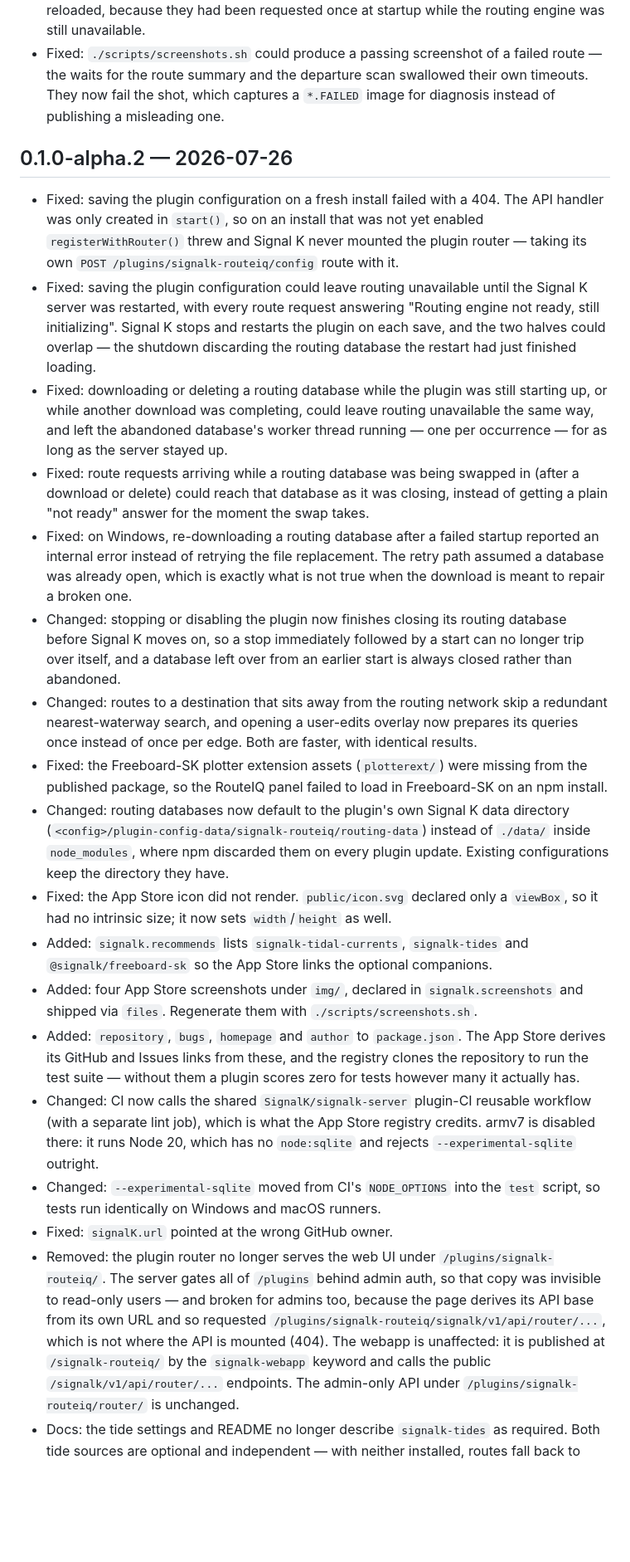
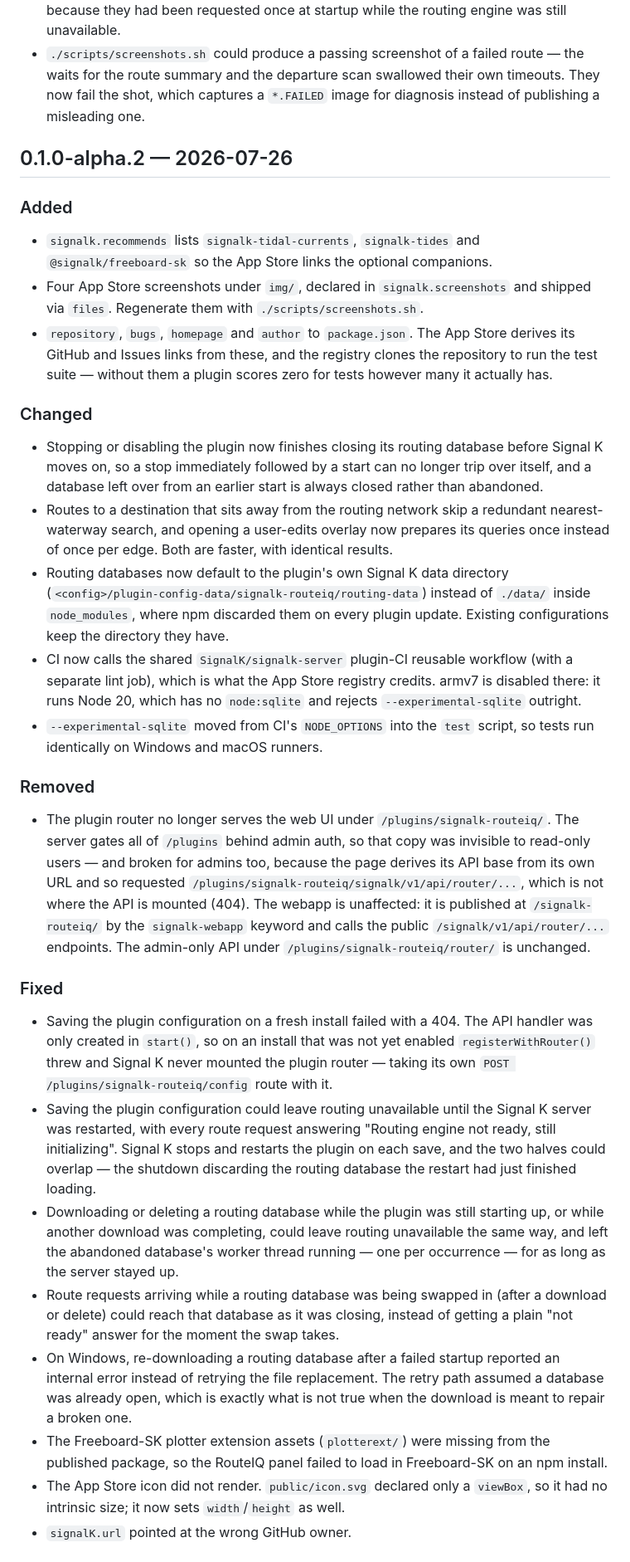
Before and after one commit to marcelrv/signalk-routeiq, a Markdown page: CHANGELOG.md, the part around one of its changes. Shown at 83% size. GitHub-like rendering; blank space fills up the shorter version.

Commit message:
Changelog: group older releases by Added, Changed, Removed, Fixed

```diff
--- a/CHANGELOG.md
+++ b/CHANGELOG.md
@@ -391,66 +419,48 @@
   was reloaded, because they had been requested once at startup while the
   routing engine was still unavailable.
-- Fixed: `./scripts/screenshots.sh` could produce a passing screenshot of a
+- `./scripts/screenshots.sh` could produce a passing screenshot of a
   failed route — the waits for the route summary and the departure scan swallowed
   their own timeouts. They now fail the shot, which captures a `*.FAILED` image
   for diagnosis instead of publishing a misleading one.
 
 ## 0.1.0-alpha.2 — 2026-07-26
 
-- Fixed: saving the plugin configuration on a fresh install failed with a 404.
-  The API handler was only created in `start()`, so on an install that was not
-  yet enabled `registerWithRouter()` threw and Signal K never mounted the plugin
-  router — taking its own `POST /plugins/signalk-routeiq/config` route with it.
-- Fixed: saving the plugin configuration could leave routing unavailable until
-  the Signal K server was restarted, with every route request answering
-  "Routing engine not ready, still initializing". Signal K stops and restarts the
-  plugin on each save, and the two halves could overlap — the shutdown
-  discarding the routing database the restart had just finished loading.
-- Fixed: downloading or deleting a routing database while the plugin was still
-  starting up, or while another download was completing, could leave routing
-  unavailable the same way, and left the abandoned database's worker thread
-  running — one per occurrence — for as long as the server stayed up.
-- Fixed: route requests arriving while a routing database was being swapped in
-  (after a download or delete) could reach that database as it was closing,
-  instead of getting a plain "not ready" answer for the moment the swap takes.
-- Fixed: on Windows, re-downloading a routing database after a failed startup
-  reported an internal error instead of retrying the file replacement. The retry
-  path assumed a database was already open, which is exactly what is not true
-  when the download is meant to repair a broken one.
-- Changed: stopping or disabling the plugin now finishes closing its routing
+### Added
+
+- `signalk.recommends` lists `signalk-tidal-currents`, `signalk-tides`
+  and `@signalk/freeboard-sk` so the App Store links the optional companions.
+- Four App Store screenshots under `img/`, declared in
+  `signalk.screenshots` and shipped via `files`. Regenerate them with
+  `./scripts/screenshots.sh`.
+- `repository`, `bugs`, `homepage` and `author` to `package.json`. The
+  App Store derives its GitHub and Issues links from these, and the registry
+  clones the repository to run the test suite — without them a plugin scores
+  zero for tests however many it actually has.
+
+### Changed
+
+- Stopping or disabling the plugin now finishes closing its routing
   database before Signal K moves on, so a stop immediately followed by a start
   can no longer trip over itself, and a database left over from an earlier start
   is always closed rather than abandoned.
-- Changed: routes to a destination that sits away from the routing network skip
+- Routes to a destination that sits away from the routing network skip
   a redundant nearest-waterway search, and opening a user-edits overlay now
   prepares its queries once instead of once per edge. Both are faster, with
   identical results.
-- Fixed: the Freeboard-SK plotter extension assets (`plotterext/`) were missing
-  from the published package, so the RouteIQ panel failed to load in Freeboard-SK
-  on an npm install.
-- Changed: routing databases now default to the plugin's own Signal K data
+- Routing databases now default to the plugin's own Signal K data
   directory (`<config>/plugin-config-data/signalk-routeiq/routing-data`) instead of
   `./data/` inside `node_modules`, where npm discarded them on every plugin
   update. Existing configurations keep the directory they have.
-- Fixed: the App Store icon did not render. `public/icon.svg` declared only a
-  `viewBox`, so it had no intrinsic size; it now sets `width`/`height` as well.
-- Added: `signalk.recommends` lists `signalk-tidal-currents`, `signalk-tides`
-  and `@signalk/freeboard-sk` so the App Store links the optional companions.
-- Added: four App Store screenshots under `img/`, declared in
-  `signalk.screenshots` and shipped via `files`. Regenerate them with
-  `./scripts/screenshots.sh`.
-- Added: `repository`, `bugs`, `homepage` and `author` to `package.json`. The
-  App Store derives its GitHub and Issues links from these, and the registry
-  clones the repository to run the test suite — without them a plugin scores
-  zero for tests however many it actually has.
-- Changed: CI now calls the shared `SignalK/signalk-server` plugin-CI reusable
+- CI now calls the shared `SignalK/signalk-server` plugin-CI reusable
   workflow (with a separate lint job), which is what the App Store registry
   credits. armv7 is disabled there: it runs Node 20, which has no `node:sqlite`
   and rejects `--experimental-sqlite` outright.
-- Changed: `--experimental-sqlite` moved from CI's `NODE_OPTIONS` into the
+- `--experimental-sqlite` moved from CI's `NODE_OPTIONS` into the
   `test` script, so tests run identically on Windows and macOS runners.
-- Fixed: `signalK.url` pointed at the wrong GitHub owner.
-- Removed: the plugin router no longer serves the web UI under
+
+### Removed
+
+- The plugin router no longer serves the web UI under
   `/plugins/signalk-routeiq/`. The server gates all of `/plugins` behind admin
   auth, so that copy was invisible to read-only users — and broken for admins
   too, because the page derives its API base from its own URL and so requested
@@ -459,4 +469,33 @@
   `/signalk-routeiq/` by the `signalk-webapp` keyword and calls the public
   `/signalk/v1/api/router/...` endpoints. The admin-only API under
   `/plugins/signalk-routeiq/router/` is unchanged.
-- Docs: the tide settings and README no longer describe `signalk-tides` as
+
+### Fixed
+
+- Saving the plugin configuration on a fresh install failed with a 404.
+  The API handler was only created in `start()`, so on an install that was not
+  yet enabled `registerWithRouter()` threw and Signal K never mounted the plugin
+  router — taking its own `POST /plugins/signalk-routeiq/config` route with it.
+- Saving the plugin configuration could leave routing unavailable until
+  the Signal K server was restarted, with every route request answering
+  "Routing engine not ready, still initializing". Signal K stops and restarts the
+  plugin on each save, and the two halves could overlap — the shutdown
+  discarding the routing database the restart had just finished loading.
+- Downloading or deleting a routing database while the plugin was still
+  starting up, or while another download was completing, could leave routing
+  unavailable the same way, and left the abandoned database's worker thread
+  running — one per occurrence — for as long as the server stayed up.
+- Route requests arriving while a routing database was being swapped in
+  (after a download or delete) could reach that database as it was closing,
+  instead of getting a plain "not ready" answer for the moment the swap takes.
+- On Windows, re-downloading a routing database after a failed startup
+  reported an internal error instead of retrying the file replacement. The retry
+  path assumed a database was already open, which is exactly what is not true
+  when the download is meant to repair a broken one.
+- The Freeboard-SK plotter extension assets (`plotterext/`) were missing
+  from the published package, so the RouteIQ panel failed to load in Freeboard-SK
+  on an npm install.
+- The App Store icon did not render. `public/icon.svg` declared only a
+  `viewBox`, so it had no intrinsic size; it now sets `width`/`height` as well.
+- `signalK.url` pointed at the wrong GitHub owner.
+
```
Also changed, not shown: other parts of CHANGELOG.md (+197 -166 lines).
